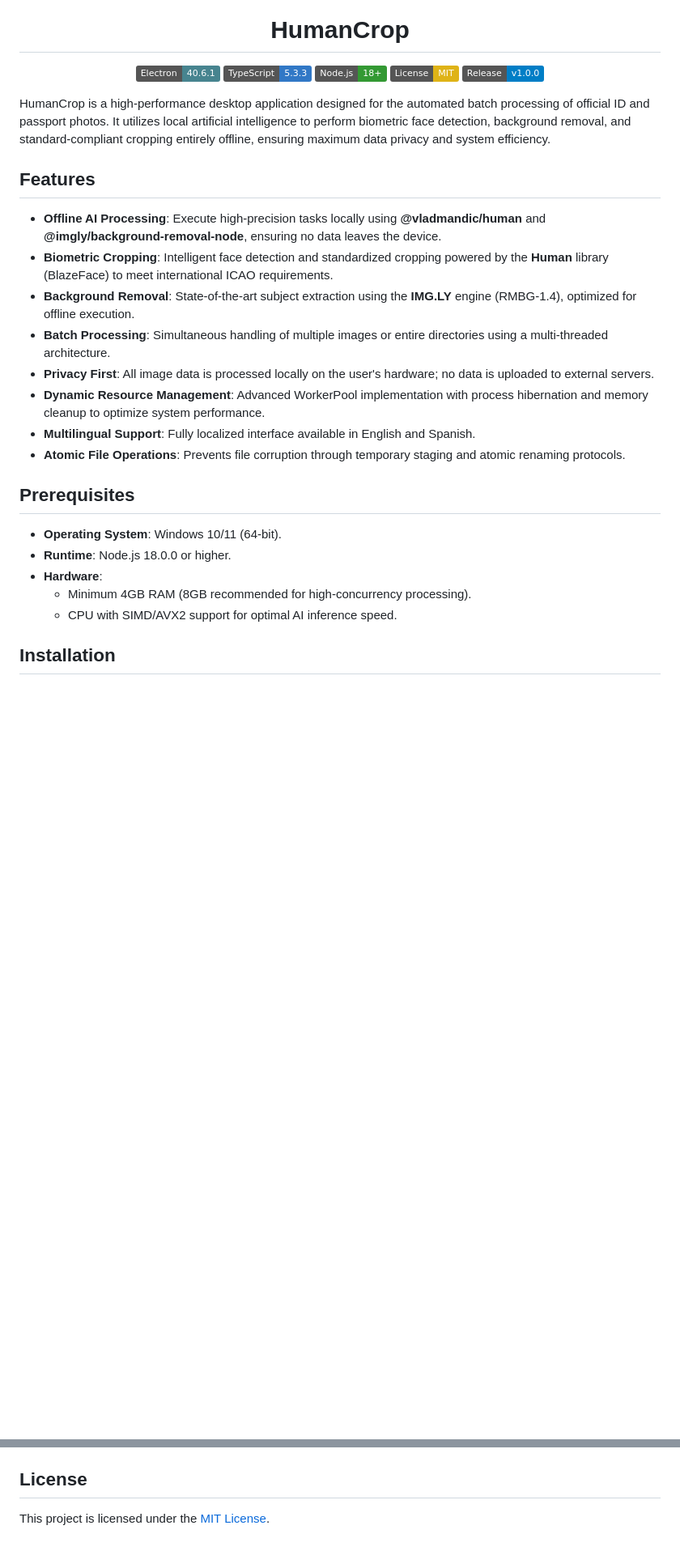
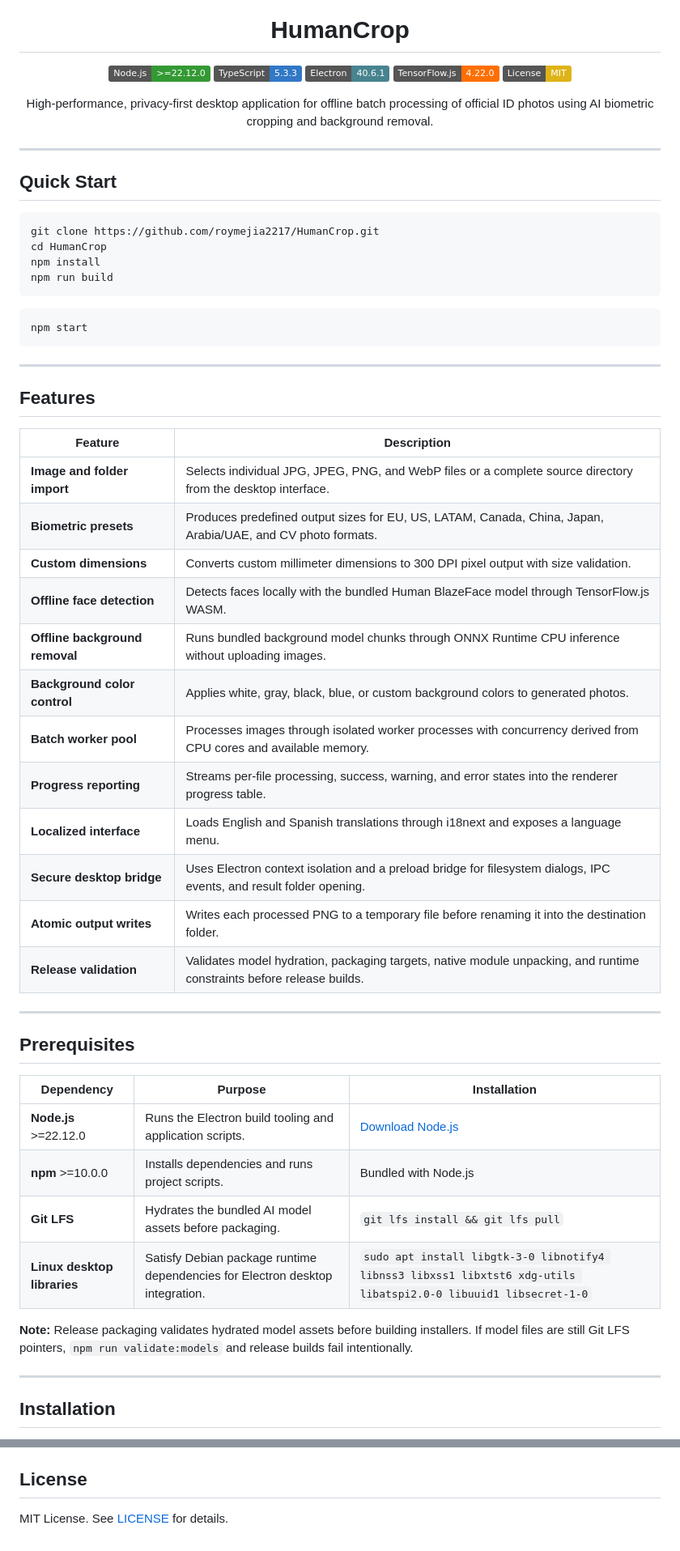
Before and after one commit to roymejia2217/HumanCrop, a Markdown page: README.md, 2 parts joined by grey strips. Shown at 81% size. Rendered like a GitHub page; badges without logos; blank space fills up the shorter version.

Commit message:
docs(readme): standardize verified project documentation

````diff
--- a/README.md
+++ b/README.md
@@ -5,33 +5,75 @@
 <h1 align="center">HumanCrop</h1>
 
 <p align="center">
-  <a href="https://www.electronjs.org/"><img src="https://img.shields.io/badge/Electron-40.6.1-47848F?logo=electron&logoColor=white" alt="Electron"></a>
-  <a href="https://www.typescriptlang.org/"><img src="https://img.shields.io/badge/TypeScript-5.3.3-3178C6?logo=typescript&logoColor=white" alt="TypeScript"></a>
-  <a href="https://nodejs.org/"><img src="https://img.shields.io/badge/Node.js-18+-339933?logo=node.js&logoColor=white" alt="Node.js"></a>
-  <a href="LICENSE"><img src="https://img.shields.io/badge/License-MIT-yellow.svg" alt="License: MIT"></a>
-  <img src="https://img.shields.io/badge/Release-v1.0.0-blue" alt="Version 1.0.0">
+  <a href="https://nodejs.org/">
+    <img src="https://img.shields.io/badge/Node.js-%3E%3D22.12.0-339933?style=flat&logo=nodedotjs" alt="Node.js" />
+  </a>
+  <a href="https://www.typescriptlang.org/">
+    <img src="https://img.shields.io/badge/TypeScript-5.3.3-3178C6?style=flat&logo=typescript" alt="TypeScript" />
+  </a>
+  <a href="https://www.electronjs.org/">
+    <img src="https://img.shields.io/badge/Electron-40.6.1-47848F?style=flat&logo=electron" alt="Electron" />
+  </a>
+  <a href="https://www.tensorflow.org/js">
+    <img src="https://img.shields.io/badge/TensorFlow.js-4.22.0-FF6F00?style=flat&logo=tensorflow" alt="TensorFlow.js" />
+  </a>
+  <a href="LICENSE">
+    <img src="https://img.shields.io/badge/License-MIT-yellow.svg" alt="License: MIT" />
+  </a>
 </p>
 
-HumanCrop is a high-performance desktop application designed for the automated batch processing of official ID and passport photos. It utilizes local artificial intelligence to perform biometric face detection, background removal, and standard-compliant cropping entirely offline, ensuring maximum data privacy and system efficiency.
+<p align="center">
+  High-performance, privacy-first desktop application for offline batch processing of official ID photos using AI biometric cropping and background removal.
+</p>
+
+---
+
+## Quick Start
+
+```bash
+git clone https://github.com/roymejia2217/HumanCrop.git
+cd HumanCrop
+npm install
+npm run build
+```
+
+```bash
+npm start
+```
+
+---
 
 ## Features
 
-- **Offline AI Processing**: Execute high-precision tasks locally using **@vladmandic/human** and **@imgly/background-removal-node**, ensuring no data leaves the device.
-- **Biometric Cropping**: Intelligent face detection and standardized cropping powered by the **Human** library (BlazeFace) to meet international ICAO requirements.
-- **Background Removal**: State-of-the-art subject extraction using the **IMG.LY** engine (RMBG-1.4), optimized for offline execution.
-- **Batch Processing**: Simultaneous handling of multiple images or entire directories using a multi-threaded architecture.
-- **Privacy First**: All image data is processed locally on the user's hardware; no data is uploaded to external servers.
-- **Dynamic Resource Management**: Advanced WorkerPool implementation with process hibernation and memory cleanup to optimize system performance.
-- **Multilingual Support**: Fully localized interface available in English and Spanish.
-- **Atomic File Operations**: Prevents file corruption through temporary staging and atomic renaming protocols.
+| Feature | Description |
+|---------|-------------|
+| **Image and folder import** | Selects individual JPG, JPEG, PNG, and WebP files or a complete source directory from the desktop interface. |
+| **Biometric presets** | Produces predefined output sizes for EU, US, LATAM, Canada, China, Japan, Arabia/UAE, and CV photo formats. |
+| **Custom dimensions** | Converts custom millimeter dimensions to 300 DPI pixel output with size validation. |
+| **Offline face detection** | Detects faces locally with the bundled Human BlazeFace model through TensorFlow.js WASM. |
+| **Offline background removal** | Runs bundled background model chunks through ONNX Runtime CPU inference without uploading images. |
+| **Background color control** | Applies white, gray, black, blue, or custom background colors to generated photos. |
+| **Batch worker pool** | Processes images through isolated worker processes with concurrency derived from CPU cores and available memory. |
+| **Progress reporting** | Streams per-file processing, success, warning, and error states into the renderer progress table. |
+| **Localized interface** | Loads English and Spanish translations through i18next and exposes a language menu. |
+| **Secure desktop bridge** | Uses Electron context isolation and a preload bridge for filesystem dialogs, IPC events, and result folder opening. |
+| **Atomic output writes** | Writes each processed PNG to a temporary file before renaming it into the destination folder. |
+| **Release validation** | Validates model hydration, packaging targets, native module unpacking, and runtime constraints before release builds. |
+
+---
 
 ## Prerequisites
 
-- **Operating System**: Windows 10/11 (64-bit).
-- **Runtime**: Node.js 18.0.0 or higher.
-- **Hardware**:
-  - Minimum 4GB RAM (8GB recommended for high-concurrency processing).
-  - CPU with SIMD/AVX2 support for optimal AI inference speed.
+| Dependency | Purpose | Installation |
+|------------|---------|--------------|
+| **Node.js** >=22.12.0 | Runs the Electron build tooling and application scripts. | [Download Node.js](https://nodejs.org/) |
+| **npm** >=10.0.0 | Installs dependencies and runs project scripts. | Bundled with Node.js |
+| **Git LFS** | Hydrates the bundled AI model assets before packaging. | `git lfs install && git lfs pull` |
+| **Linux desktop libraries** | Satisfy Debian package runtime dependencies for Electron desktop integration. | `sudo apt install libgtk-3-0 libnotify4 libnss3 libxss1 libxtst6 xdg-utils libatspi2.0-0 libuuid1 libsecret-1-0` |
+
+**Note:** Release packaging validates hydrated model assets before building installers. If model files are still Git LFS pointers, `npm run validate:models` and release builds fail intentionally.
+
+---
 
 ## Installation
 
@@ -127,4 +232,4 @@ humancrop/
 
 ## License
 
-This project is licensed under the [MIT License](LICENSE).
+MIT License. See [LICENSE](LICENSE) for details.
````
Also changed, not shown: other parts of README.md (+130 -67 lines).
